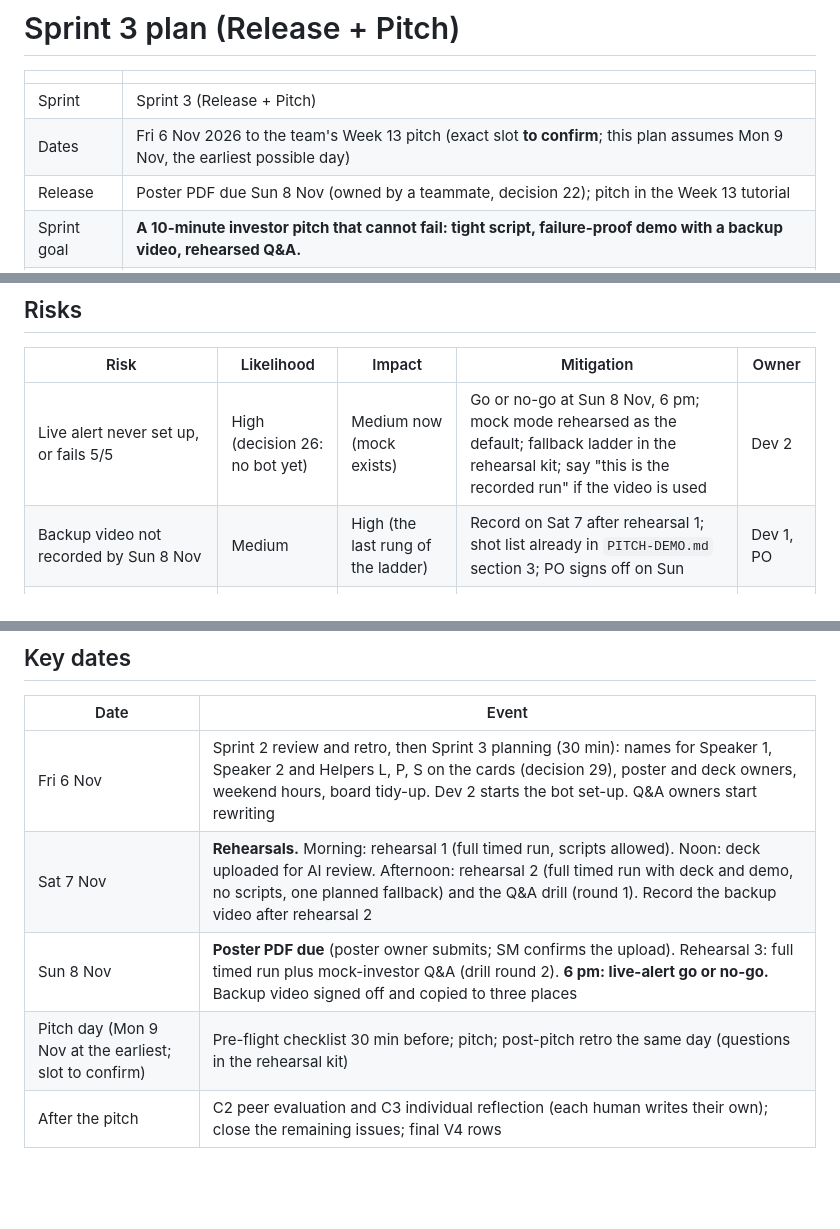
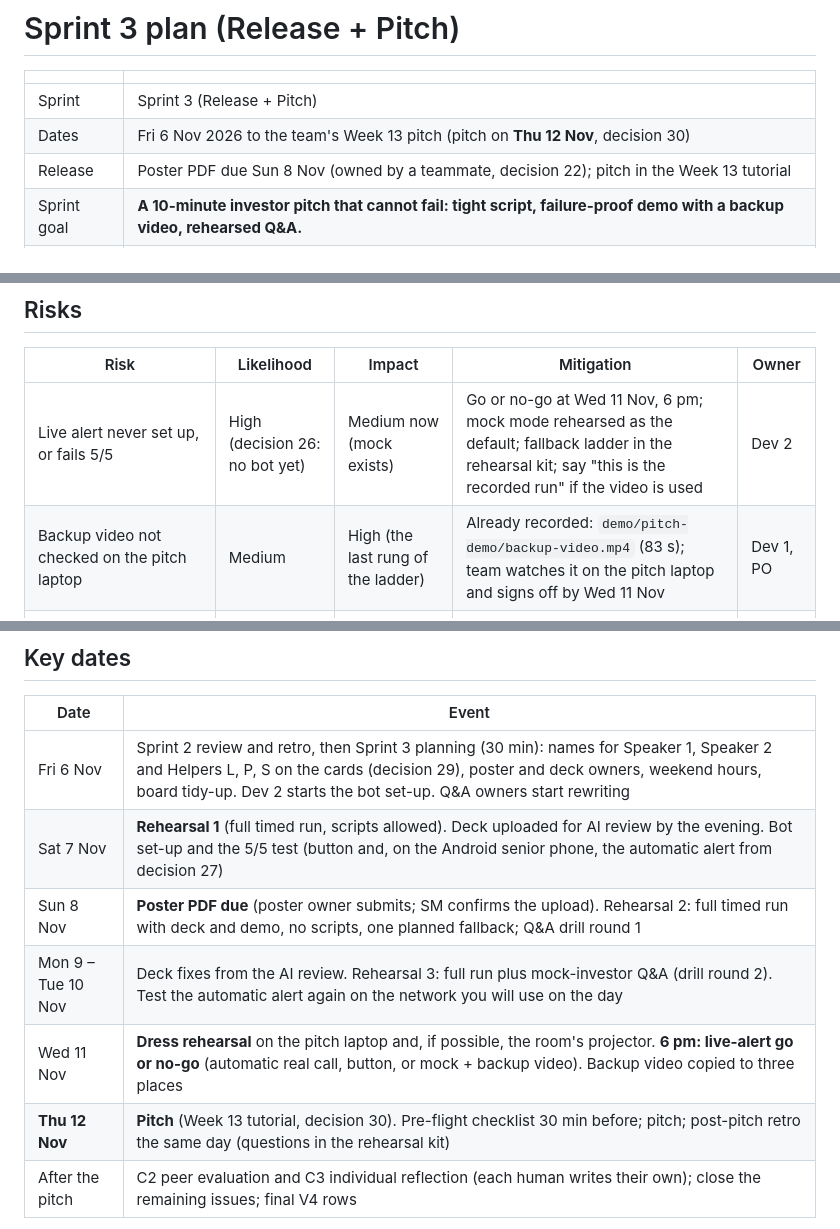
Before and after one commit to panda-king-0705/silverguard-ai, a Markdown page: docs/process/sprint-3-plan.md, 3 parts joined by grey strips. Rendered like a GitHub page; blank space fills up the shorter version.

Commit message:
Re-plan Sprint 3 for a Thu 12 Nov pitch (decision 30); log QR target (decision 31)
Co-Authored-By: Claude Opus 5.5 <noreply@anthropic.com>
Claude-Session: https://claude.ai/code/session_01W2RcS5fTffBiTh2Dfycv8M

```diff
--- a/docs/process/sprint-3-plan.md
+++ b/docs/process/sprint-3-plan.md
@@ -5,7 +5,7 @@
 | | |
 | --- | --- |
 | Sprint | Sprint 3 (Release + Pitch) |
-| Dates | Fri 6 Nov 2026 to the team's Week 13 pitch (exact slot **to confirm**; this plan assumes Mon 9 Nov, the earliest possible day) |
+| Dates | Fri 6 Nov 2026 to the team's Week 13 pitch (pitch on **Thu 12 Nov**, decision 30) |
 | Release | Poster PDF due Sun 8 Nov (owned by a teammate, decision 22); pitch in the Week 13 tutorial |
 | Sprint goal | **A 10-minute investor pitch that cannot fail: tight script, failure-proof demo with a backup video, rehearsed Q&A.** |
 | Board | GitHub issues, milestones "Sprint 2", "Release" and "Week 13 and after" ([all open issues](https://github.com/panda-king-0705/silverguard-ai/issues)) |
@@ -127,8 +127,8 @@ The AI cannot and must not do these:
 
 | Risk | Likelihood | Impact | Mitigation | Owner |
 | --- | --- | --- | --- | --- |
-| Live alert never set up, or fails 5/5 | High (decision 26: no bot yet) | Medium now (mock exists) | Go or no-go at Sun 8 Nov, 6 pm; mock mode rehearsed as the default; fallback ladder in the rehearsal kit; say "this is the recorded run" if the video is used | Dev 2 |
-| Backup video not recorded by Sun 8 Nov | Medium | High (the last rung of the ladder) | Record on Sat 7 after rehearsal 1; shot list already in `PITCH-DEMO.md` section 3; PO signs off on Sun | Dev 1, PO |
+| Live alert never set up, or fails 5/5 | High (decision 26: no bot yet) | Medium now (mock exists) | Go or no-go at Wed 11 Nov, 6 pm; mock mode rehearsed as the default; fallback ladder in the rehearsal kit; say "this is the recorded run" if the video is used | Dev 2 |
+| Backup video not checked on the pitch laptop | Medium | High (the last rung of the ladder) | Already recorded: `demo/pitch-demo/backup-video.mp4` (83 s); team watches it on the pitch laptop and signs off by Wed 11 Nov | Dev 1, PO |
 | Script, deck and poster disagree on a number (price, S$500,000, the four headline figures) | Medium | High (investors notice) | One source: the script's "Numbers and sources" table; cue cards print the exact numbers; AI deck review checks them; the poster owner flags any change | PO |
 | Seed-terms or price questions answered off the cuff (equity %, valuation, "will people pay S$8?") | High | Medium | Q&A drill fires these at the PO first; answer stays on decisions 24 and 25: terms agreed with the lead investor after the pilot plan is reviewed; the pilot uses vouchers so it does not test price | PO |
 | Pitch runs over 10 minutes | Medium | High | Stopwatch sheet per beat; agreed cut order; run 2 must finish by 9:45 | SM |
@@ -157,9 +157,11 @@ Same as Sprint 2, with three pitch items added. An item is done when:
 | Date | Event |
 | --- | --- |
 | Fri 6 Nov | Sprint 2 review and retro, then Sprint 3 planning (30 min): names for Speaker 1, Speaker 2 and Helpers L, P, S on the cards (decision 29), poster and deck owners, weekend hours, board tidy-up. Dev 2 starts the bot set-up. Q&A owners start rewriting |
-| Sat 7 Nov | **Rehearsals.** Morning: rehearsal 1 (full timed run, scripts allowed). Noon: deck uploaded for AI review. Afternoon: rehearsal 2 (full timed run with deck and demo, no scripts, one planned fallback) and the Q&A drill (round 1). Record the backup video after rehearsal 2 |
-| Sun 8 Nov | **Poster PDF due** (poster owner submits; SM confirms the upload). Rehearsal 3: full timed run plus mock-investor Q&A (drill round 2). **6 pm: live-alert go or no-go.** Backup video signed off and copied to three places |
-| Pitch day (Mon 9 Nov at the earliest; slot to confirm) | Pre-flight checklist 30 min before; pitch; post-pitch retro the same day (questions in the rehearsal kit) |
+| Sat 7 Nov | **Rehearsal 1** (full timed run, scripts allowed). Deck uploaded for AI review by the evening. Bot set-up and the 5/5 test (button and, on the Android senior phone, the automatic alert from decision 27) |
+| Sun 8 Nov | **Poster PDF due** (poster owner submits; SM confirms the upload). Rehearsal 2: full timed run with deck and demo, no scripts, one planned fallback; Q&A drill round 1 |
+| Mon 9 – Tue 10 Nov | Deck fixes from the AI review. Rehearsal 3: full run plus mock-investor Q&A (drill round 2). Test the automatic alert again on the network you will use on the day |
+| Wed 11 Nov | **Dress rehearsal** on the pitch laptop and, if possible, the room's projector. **6 pm: live-alert go or no-go** (automatic real call, button, or mock + backup video). Backup video copied to three places |
+| **Thu 12 Nov** | **Pitch** (Week 13 tutorial, decision 30). Pre-flight checklist 30 min before; pitch; post-pitch retro the same day (questions in the rehearsal kit) |
 | After the pitch | C2 peer evaluation and C3 individual reflection (each human writes their own); close the remaining issues; final V4 rows |
 
 The rehearsal kit (stopwatch sheet, pre-flight checklist, fallback decision tree, Q&A drill, retro questions) is in [rehearsal-kit.md](rehearsal-kit.md), and printable cue cards are in [cue-cards/](cue-cards/). Stand-up and retro formats are in [standup-and-retro.md](standup-and-retro.md).
```
Also changed, not shown: other parts of docs/process/sprint-3-plan.md (+1 -1 lines), docs/process/decision-log.md (+2 -0 lines), docs/process/rehearsal-kit.md (+2 -2 lines).
